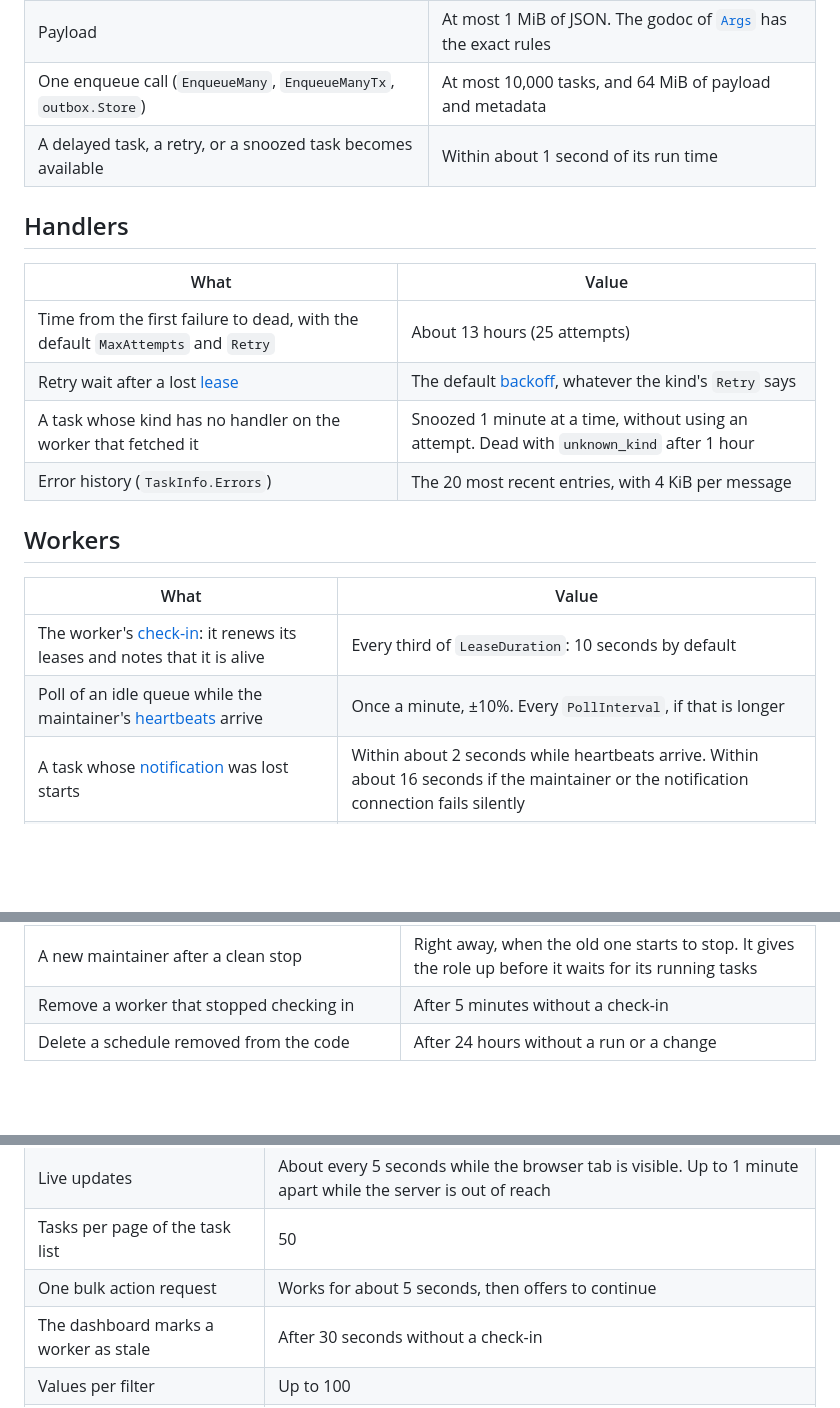
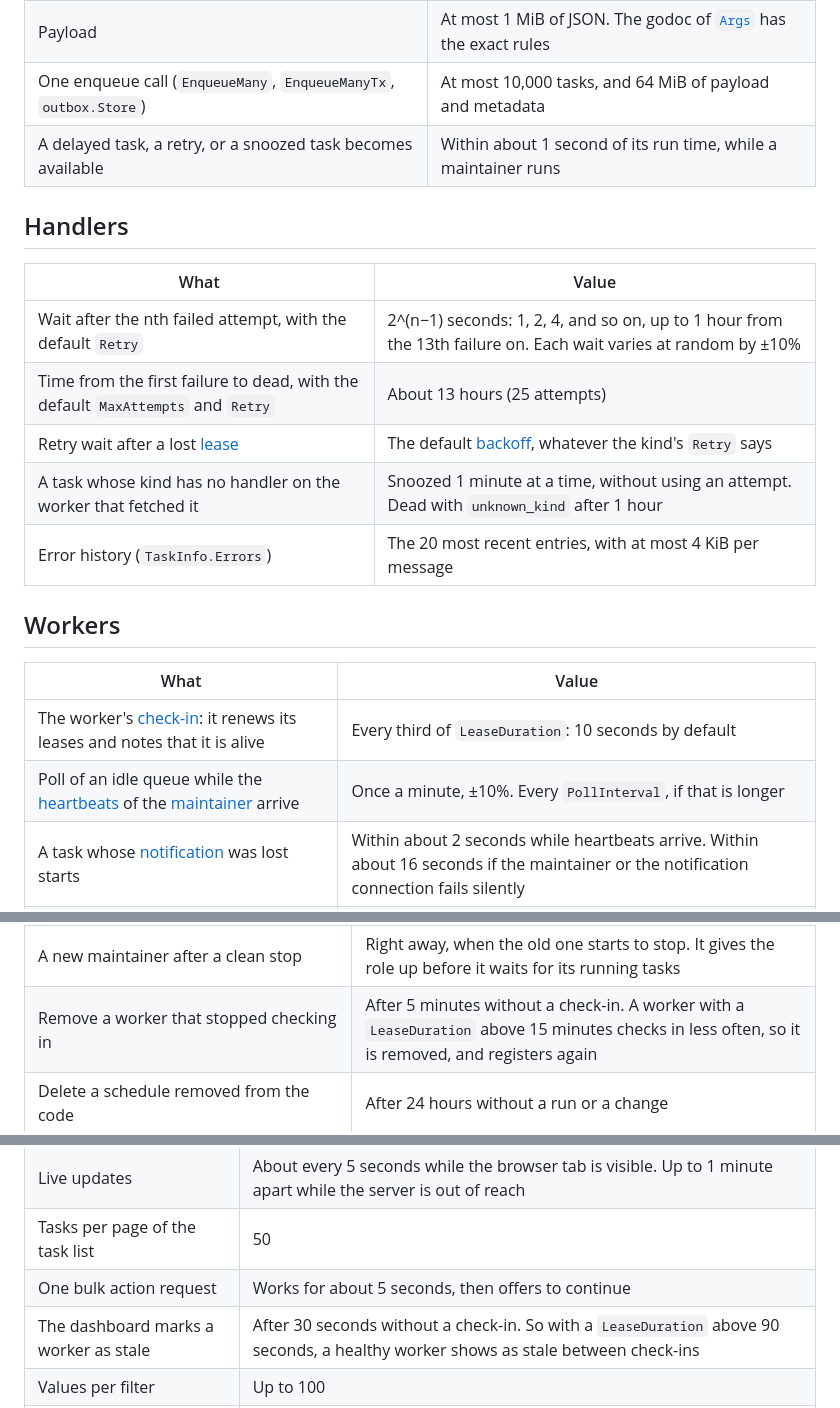
Before and after one commit to code19m/taskmill, a Markdown page: docs/reference/defaults-and-limits.md, 3 parts joined by grey strips. Rendered like a GitHub page; blank space fills up the shorter version.

Commit message:
docs(reference): add retry waits and the limits of a long lease

```diff
--- a/docs/reference/defaults-and-limits.md
+++ b/docs/reference/defaults-and-limits.md
@@ -14,23 +14,24 @@ changes it.
 | Queue names, kinds, and schedule names | 1 to 128 characters |
 | Payload | At most 1 MiB of JSON. The godoc of [`Args`](https://pkg.go.dev/github.com/code19m/taskmill#Args) has the exact rules |
 | One enqueue call (`EnqueueMany`, `EnqueueManyTx`, `outbox.Store`) | At most 10,000 tasks, and 64 MiB of payload and metadata |
-| A delayed task, a retry, or a snoozed task becomes available | Within about 1 second of its run time |
+| A delayed task, a retry, or a snoozed task becomes available | Within about 1 second of its run time, while a maintainer runs |
 
 ## Handlers
 
 | What | Value |
 |---|---|
+| Wait after the nth failed attempt, with the default `Retry` | 2^(n−1) seconds: 1, 2, 4, and so on, up to 1 hour from the 13th failure on. Each wait varies at random by ±10% |
 | Time from the first failure to dead, with the default `MaxAttempts` and `Retry` | About 13 hours (25 attempts) |
 | Retry wait after a lost [lease](../concepts/glossary.md#lease) | The default [backoff](../concepts/glossary.md#backoff), whatever the kind's `Retry` says |
 | A task whose kind has no handler on the worker that fetched it | Snoozed 1 minute at a time, without using an attempt. Dead with `unknown_kind` after 1 hour |
-| Error history (`TaskInfo.Errors`) | The 20 most recent entries, with 4 KiB per message |
+| Error history (`TaskInfo.Errors`) | The 20 most recent entries, with at most 4 KiB per message |
 
 ## Workers
 
 | What | Value |
 |---|---|
 | The worker's [check-in](../concepts/glossary.md#check-in): it renews its leases and notes that it is alive | Every third of `LeaseDuration`: 10 seconds by default |
-| Poll of an idle queue while the maintainer's [heartbeats](../concepts/glossary.md#heartbeat) arrive | Once a minute, ±10%. Every `PollInterval`, if that is longer |
+| Poll of an idle queue while the [heartbeats](../concepts/glossary.md#heartbeat) of the [maintainer](../concepts/glossary.md#maintainer) arrive | Once a minute, ±10%. Every `PollInterval`, if that is longer |
 | A task whose [notification](../concepts/glossary.md#notification) was lost starts | Within about 2 seconds while heartbeats arrive. Within about 16 seconds if the maintainer or the notification connection fails silently |
 | Handlers that still run when `DrainTimeout` ends | Their contexts are canceled. 5 seconds later, their tasks go back to their queues |
 | Database connections of one worker | Its pool, plus 1 for notifications |
@@ -65,7 +66,7 @@ by election, that does the shared work.
 | Other workers try to take over | Every 2 seconds |
 | A new maintainer after a crash | Within about 12 seconds (the maintainer's lease is 10 seconds) |
 | A new maintainer after a clean stop | Right away, when the old one starts to stop. It gives the role up before it waits for its running tasks |
-| Remove a worker that stopped checking in | After 5 minutes without a check-in |
+| Remove a worker that stopped checking in | After 5 minutes without a check-in. A worker with a `LeaseDuration` above 15 minutes checks in less often, so it is removed, and registers again |
 | Delete a schedule removed from the code | After 24 hours without a run or a change |
 
 ## Retention
@@ -109,7 +110,7 @@ by election, that does the shared work.
 | Live updates | About every 5 seconds while the browser tab is visible. Up to 1 minute apart while the server is out of reach |
 | Tasks per page of the task list | 50 |
 | One bulk action request | Works for about 5 seconds, then offers to continue |
-| The dashboard marks a worker as stale | After 30 seconds without a check-in |
+| The dashboard marks a worker as stale | After 30 seconds without a check-in. So with a `LeaseDuration` above 90 seconds, a healthy worker shows as stale between check-ins |
 | Values per filter | Up to 100 |
 | FIFO groups that a filter lists | The first 100. Its search finds the others |
 | Filter choices (kinds and FIFO groups) | Read again at most every 30 seconds |
```
Also changed, not shown: other parts of docs/reference/defaults-and-limits.md (+2 -2 lines).
